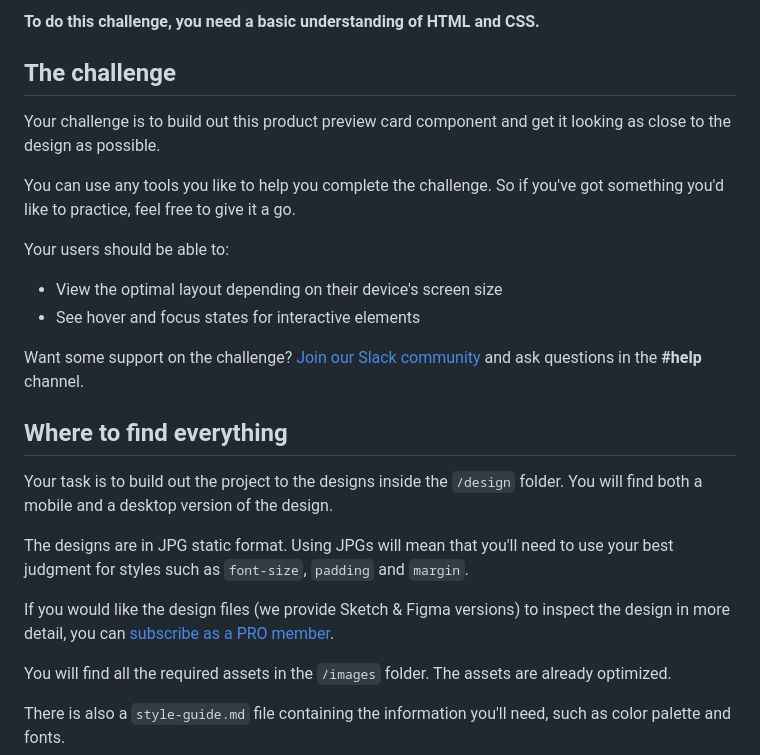
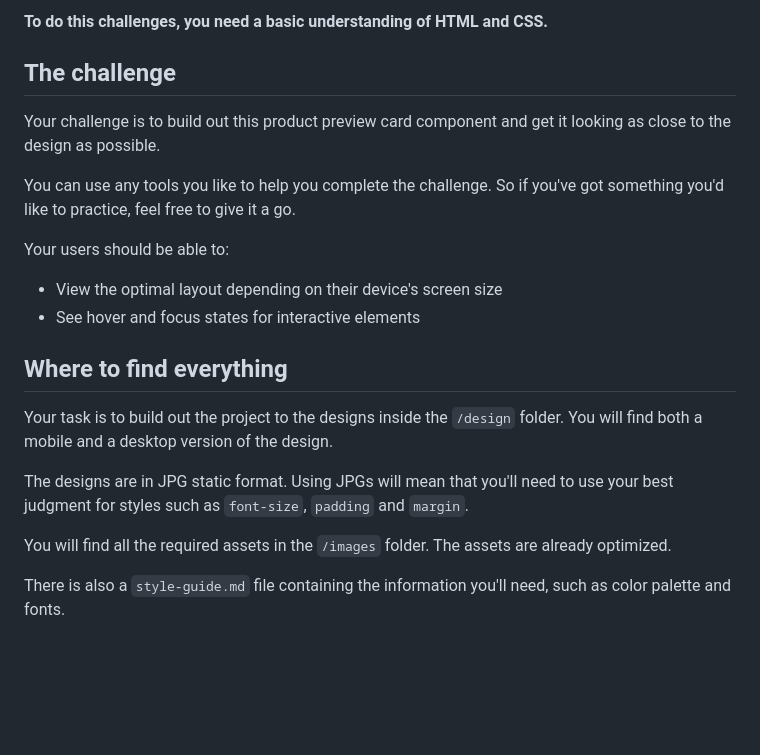
Before and after one commit to TejasMore477/Product-Preview-Card-Component, a Markdown page: README.md, the part around one of its changes. Drawn GitHub-style; blank space fills up the shorter version.

```diff
--- a/README.md
+++ b/README.md
@@ -10,5 +8,5 @@ Thanks for checking out this front-end coding challenge.
 
-**To do this challenge, you need a basic understanding of HTML and CSS.**
+**To do this challenges, you need a basic understanding of HTML and CSS.**
 
 ## The challenge
 
@@ -21,15 +19,12 @@ Your users should be able to:
 - View the optimal layout depending on their device's screen size
 - See hover and focus states for interactive elements
 
-Want some support on the challenge? [Join our Slack community](https://www.frontendmentor.io/slack) and ask questions in the **#help** channel.
 
 ## Where to find everything
 
 Your task is to build out the project to the designs inside the `/design` folder. You will find both a mobile and a desktop version of the design.
 
 The designs are in JPG static format. Using JPGs will mean that you'll need to use your best judgment for styles such as `font-size`, `padding` and `margin`.
-
-If you would like the design files (we provide Sketch & Figma versions) to inspect the design in more detail, you can [subscribe as a PRO member](https://www.frontendmentor.io/pro).
 
 You will find all the required assets in the `/images` folder. The assets are already optimized.
 
```
Also changed, not shown: other parts of README.md (+5 -33 lines).
